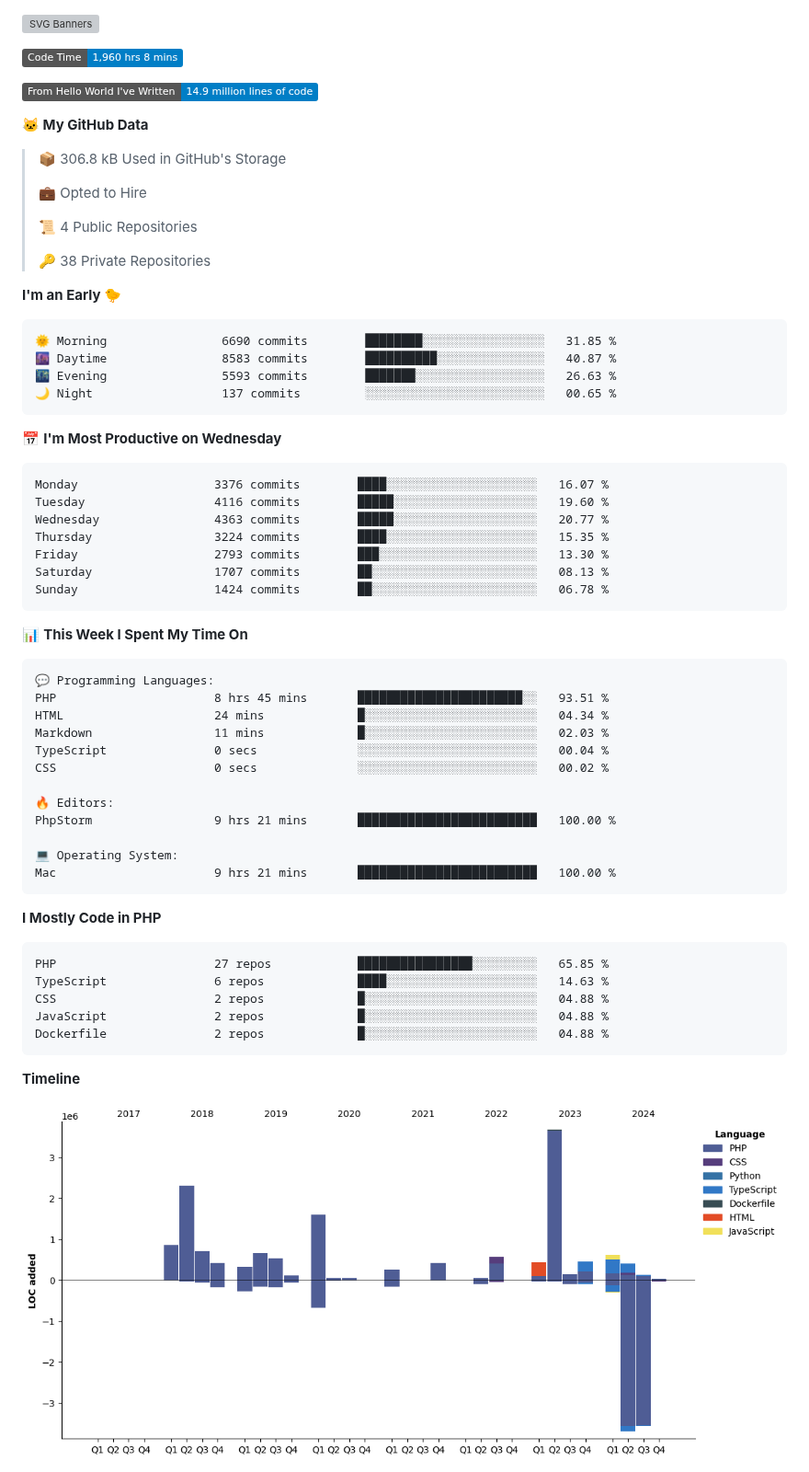
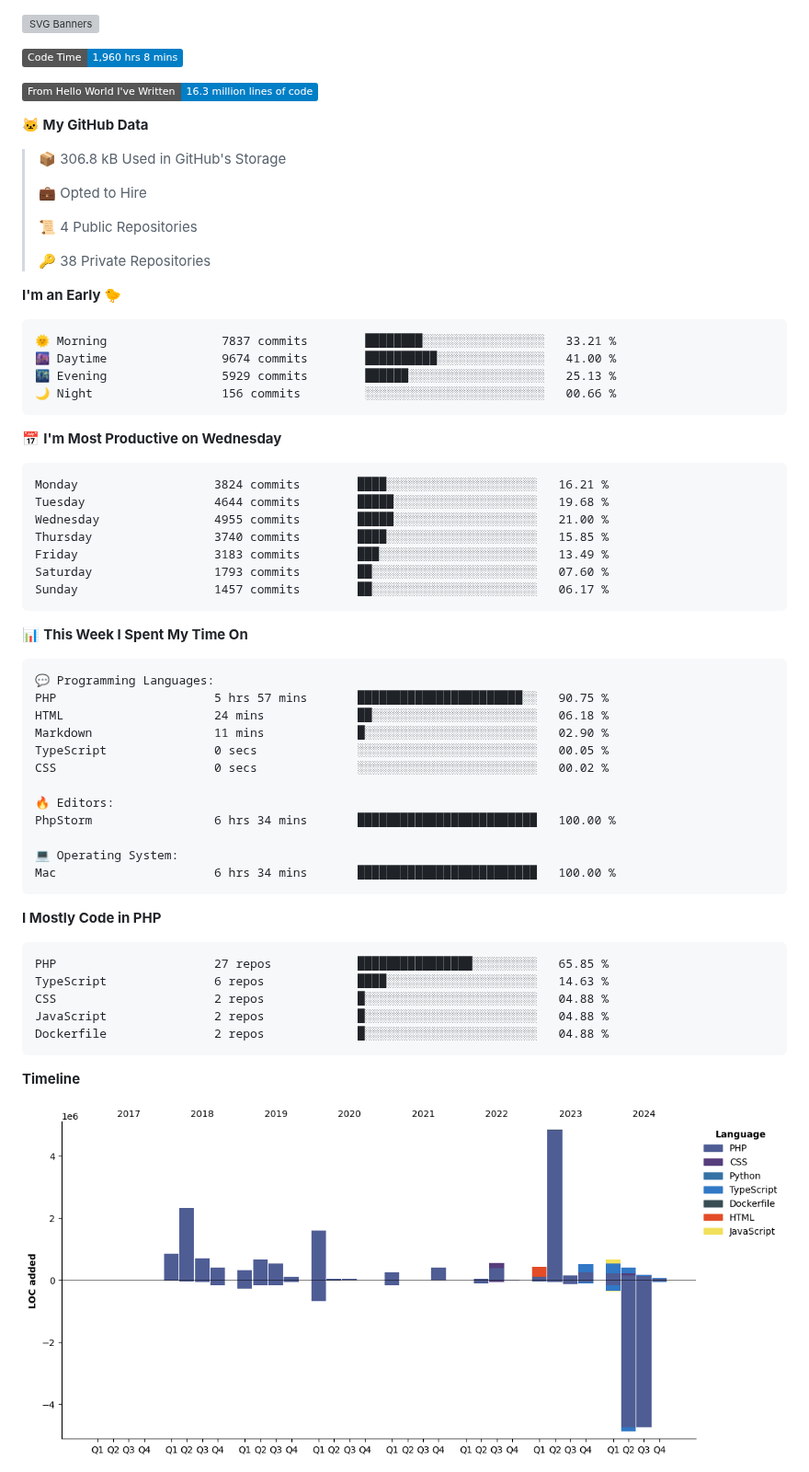
Before and after one commit to gere-lajos/gere-lajos, a Markdown page: README.md, the part around one of its changes. Shown at 92% size. GitHub-like rendering; pictures changed too: assets/bar_graph.png; badges without logos; grey boxes are pictures that could not be loaded.

Commit message:
Updated with Dev Metrics

````diff
--- a/README.md
+++ b/README.md
@@ -3,7 +3,7 @@
 <!--START_SECTION:waka-->
 ![Code Time](http://img.shields.io/badge/Code%20Time-1%2C960%20hrs%208%20mins-blue)
 
-![Lines of code](https://img.shields.io/badge/From%20Hello%20World%20I%27ve%20Written-14.9%20million%20lines%20of%20code-blue)
+![Lines of code](https://img.shields.io/badge/From%20Hello%20World%20I%27ve%20Written-16.3%20million%20lines%20of%20code-blue)
 
 **🐱 My GitHub Data**
 
@@ -18,21 +18,21 @@
 **I'm an Early 🐤**
 
 ```text
-🌞 Morning                6690 commits        ████████░░░░░░░░░░░░░░░░░   31.85 %
-🌆 Daytime                8583 commits        ██████████░░░░░░░░░░░░░░░   40.87 %
-🌃 Evening                5593 commits        ███████░░░░░░░░░░░░░░░░░░   26.63 %
-🌙 Night                  137 commits         ░░░░░░░░░░░░░░░░░░░░░░░░░   00.65 %
+🌞 Morning                7837 commits        ████████░░░░░░░░░░░░░░░░░   33.21 %
+🌆 Daytime                9674 commits        ██████████░░░░░░░░░░░░░░░   41.00 %
+🌃 Evening                5929 commits        ██████░░░░░░░░░░░░░░░░░░░   25.13 %
+🌙 Night                  156 commits         ░░░░░░░░░░░░░░░░░░░░░░░░░   00.66 %
 ```
 📅 **I'm Most Productive on Wednesday**
 
 ```text
-Monday                   3376 commits        ████░░░░░░░░░░░░░░░░░░░░░   16.07 %
-Tuesday                  4116 commits        █████░░░░░░░░░░░░░░░░░░░░   19.60 %
-Wednesday                4363 commits        █████░░░░░░░░░░░░░░░░░░░░   20.77 %
-Thursday                 3224 commits        ████░░░░░░░░░░░░░░░░░░░░░   15.35 %
-Friday                   2793 commits        ███░░░░░░░░░░░░░░░░░░░░░░   13.30 %
-Saturday                 1707 commits        ██░░░░░░░░░░░░░░░░░░░░░░░   08.13 %
-Sunday                   1424 commits        ██░░░░░░░░░░░░░░░░░░░░░░░   06.78 %
+Monday                   3824 commits        ████░░░░░░░░░░░░░░░░░░░░░   16.21 %
+Tuesday                  4644 commits        █████░░░░░░░░░░░░░░░░░░░░   19.68 %
+Wednesday                4955 commits        █████░░░░░░░░░░░░░░░░░░░░   21.00 %
+Thursday                 3740 commits        ████░░░░░░░░░░░░░░░░░░░░░   15.85 %
+Friday                   3183 commits        ███░░░░░░░░░░░░░░░░░░░░░░   13.49 %
+Saturday                 1793 commits        ██░░░░░░░░░░░░░░░░░░░░░░░   07.60 %
+Sunday                   1457 commits        ██░░░░░░░░░░░░░░░░░░░░░░░   06.17 %
 ```
 
 
@@ -40,17 +40,17 @@ Sunday                   1424 commits        ██░░░░░░░░░
 
 ```text
 💬 Programming Languages:
-PHP                      8 hrs 45 mins       ███████████████████████░░   93.51 %
-HTML                     24 mins             █░░░░░░░░░░░░░░░░░░░░░░░░   04.34 %
-Markdown                 11 mins             █░░░░░░░░░░░░░░░░░░░░░░░░   02.03 %
-TypeScript               0 secs              ░░░░░░░░░░░░░░░░░░░░░░░░░   00.04 %
+PHP                      5 hrs 57 mins       ███████████████████████░░   90.75 %
+HTML                     24 mins             ██░░░░░░░░░░░░░░░░░░░░░░░   06.18 %
+Markdown                 11 mins             █░░░░░░░░░░░░░░░░░░░░░░░░   02.90 %
+TypeScript               0 secs              ░░░░░░░░░░░░░░░░░░░░░░░░░   00.05 %
 CSS                      0 secs              ░░░░░░░░░░░░░░░░░░░░░░░░░   00.02 %
 
 🔥 Editors:
-PhpStorm                 9 hrs 21 mins       █████████████████████████   100.00 %
+PhpStorm                 6 hrs 34 mins       █████████████████████████   100.00 %
 
 💻 Operating System:
-Mac                      9 hrs 21 mins       █████████████████████████   100.00 %
+Mac                      6 hrs 34 mins       █████████████████████████   100.00 %
 ```
 
 **I Mostly Code in PHP**
````
Also changed, not shown: other parts of README.md (+1 -1 lines).
